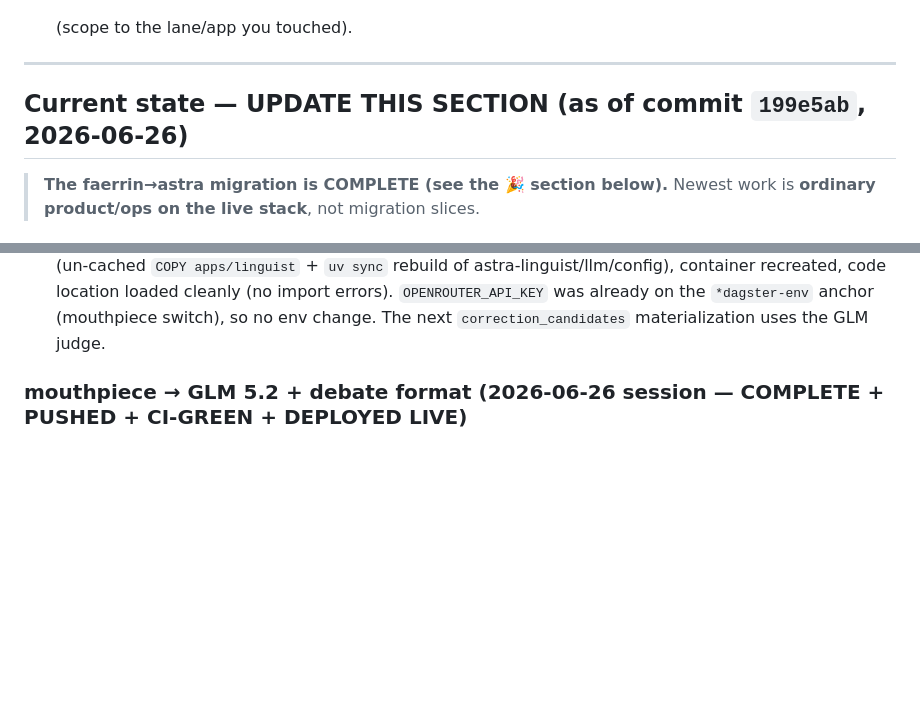
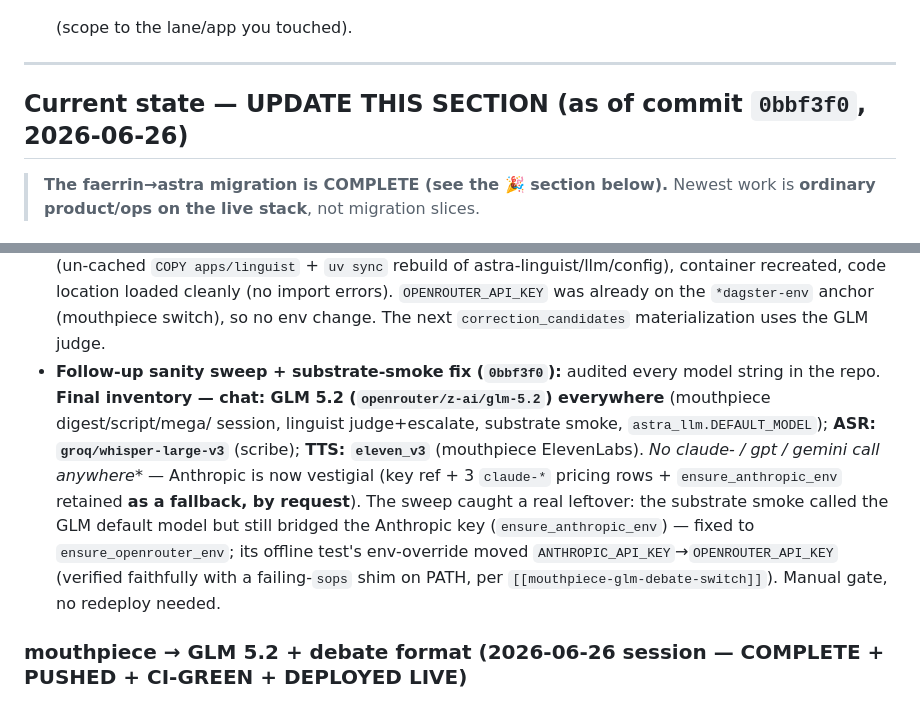
Before and after one commit to jbassin/astra, a Markdown page: thoughts/shared/RESUME.md, 2 parts joined by grey strips. Rendered like a GitHub page; blank space fills up the shorter version.

Commit message:
docs(save): checkpoint substrate-smoke fix + whole-repo model inventory
Fold the post-deploy sanity sweep into RESUME + the gate-J memory:
final model inventory (GLM 5.2 chat everywhere / Groq Whisper ASR /
ElevenLabs v3 TTS; Anthropic vestigial-but-kept-as-fallback) and the
substrate-smoke OpenRouter-key fix (0bbf3f0). Bump RESUME to 0bbf3f0.

Co-Authored-By: Claude Opus 4.8 <noreply@anthropic.com>
Claude-Session: https://claude.ai/code/session_01VSBRX73RoZ3GyE6fRQjKVe

```diff
--- a/thoughts/shared/RESUME.md
+++ b/thoughts/shared/RESUME.md
@@ -36,7 +36,7 @@ everything else points at durable docs). Update it when you finish a slice/subsy
 
 ---
 
-## Current state — UPDATE THIS SECTION (as of commit `199e5ab`, 2026-06-26)
+## Current state — UPDATE THIS SECTION (as of commit `0bbf3f0`, 2026-06-26)
 
 > **The faerrin→astra migration is COMPLETE (see the 🎉 section below).** Newest work is **ordinary
 > product/ops on the live stack**, not migration slices.
@@ -60,6 +60,15 @@ Memory `[[linguist-gate-j-dspy-judge]]` (full facts) + `[[mouthpiece-glm-debate-
   (un-cached `COPY apps/linguist` + `uv sync` rebuild of astra-linguist/llm/config), container recreated, code
   location loaded cleanly (no import errors). `OPENROUTER_API_KEY` was already on the `*dagster-env` anchor
   (mouthpiece switch), so no env change. The next `correction_candidates` materialization uses the GLM judge.
+- **Follow-up sanity sweep + substrate-smoke fix (`0bbf3f0`):** audited every model string in the repo.
+  **Final inventory — chat: GLM 5.2 (`openrouter/z-ai/glm-5.2`) everywhere** (mouthpiece digest/script/mega/
+  session, linguist judge+escalate, substrate smoke, `astra_llm.DEFAULT_MODEL`); **ASR: `groq/whisper-large-v3`**
+  (scribe); **TTS: `eleven_v3`** (mouthpiece ElevenLabs). **No claude-* / gpt / gemini call anywhere** — Anthropic
+  is now vestigial (key ref + 3 `claude-*` pricing rows + `ensure_anthropic_env` retained **as a fallback, by
+  request**). The sweep caught a real leftover: the substrate smoke called the GLM default model but still
+  bridged the Anthropic key (`ensure_anthropic_env`) — fixed to `ensure_openrouter_env`; its offline test's
+  env-override moved `ANTHROPIC_API_KEY`→`OPENROUTER_API_KEY` (verified faithfully with a failing-`sops` shim on
+  PATH, per `[[mouthpiece-glm-debate-switch]]`). Manual gate, no redeploy needed.
 
 ### mouthpiece → GLM 5.2 + debate format (2026-06-26 session — COMPLETE + PUSHED + CI-GREEN + DEPLOYED LIVE)
 
```
Also changed, not shown: 1 other file.
